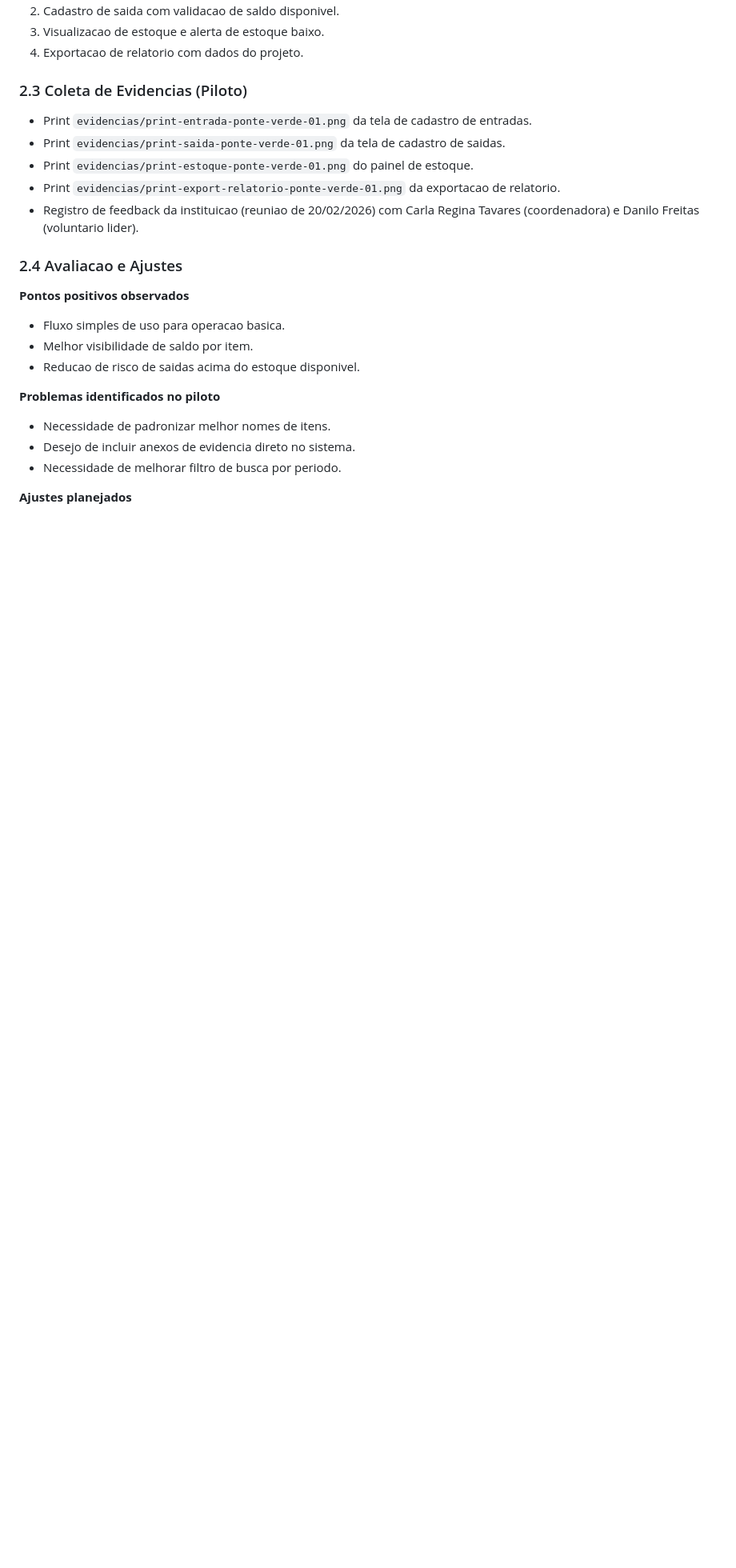
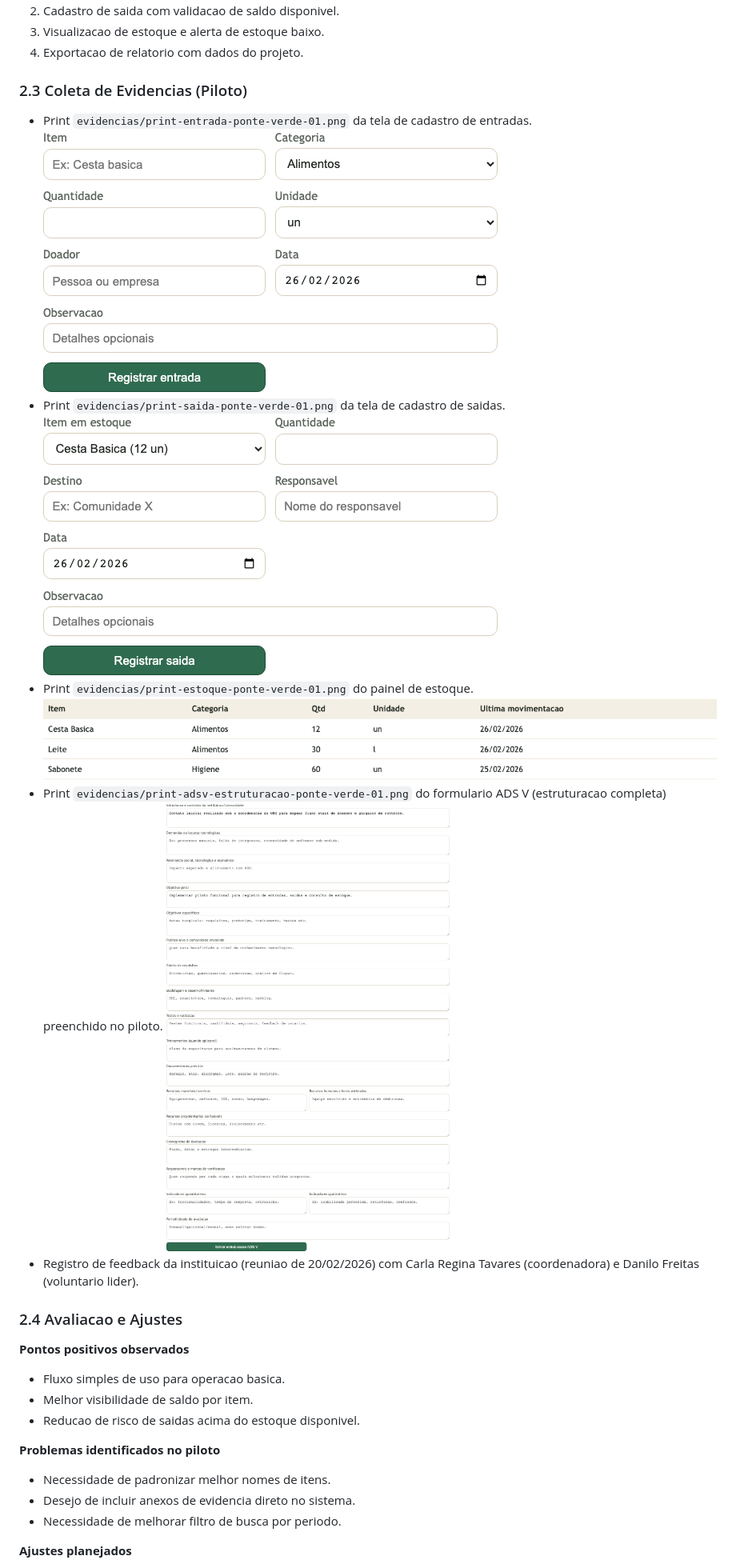
Before and after one commit to rivailruiz/pex, a Markdown page: docs/relatorios/relatorio-ads-v-ong-painel-doacoes.md, the part around the change. Shown at 80% size. Drawn GitHub-style; pictures changed too: docs/relatorios/evidencias/print-adsv-estruturacao-ponte-verde-01.png (added), docs/relatorios/evidencias/print-entrada-ponte-verde-01.png (added), docs/relatorios/evidencias/print-estoque-ponte-verde-01.png (added); blank space fills up the shorter version.

Commit message:
docs: incluir prints no relatorio e pdf com imagens

```diff
--- a/docs/relatorios/relatorio-ads-v-ong-painel-doacoes.md
+++ b/docs/relatorios/relatorio-ads-v-ong-painel-doacoes.md
@@ -126,9 +126,13 @@ Funcionalidades testadas:
 
 ### 2.3 Coleta de Evidencias (Piloto)
 - Print `evidencias/print-entrada-ponte-verde-01.png` da tela de cadastro de entradas.
+![Print da tela de cadastro de entradas](evidencias/print-entrada-ponte-verde-01.png)
 - Print `evidencias/print-saida-ponte-verde-01.png` da tela de cadastro de saidas.
+![Print da tela de cadastro de saidas](evidencias/print-saida-ponte-verde-01.png)
 - Print `evidencias/print-estoque-ponte-verde-01.png` do painel de estoque.
-- Print `evidencias/print-export-relatorio-ponte-verde-01.png` da exportacao de relatorio.
+![Print da tela de estoque](evidencias/print-estoque-ponte-verde-01.png)
+- Print `evidencias/print-adsv-estruturacao-ponte-verde-01.png` do formulario ADS V (estruturacao completa) preenchido no piloto.
+![Print do formulario ADS V (estruturacao completa)](evidencias/print-adsv-estruturacao-ponte-verde-01.png)
 - Registro de feedback da instituicao (reuniao de 20/02/2026) com Carla Regina Tavares (coordenadora) e Danilo Freitas (voluntario lider).
 
 ### 2.4 Avaliacao e Ajustes
```
Also changed, not shown: 3 other files.
